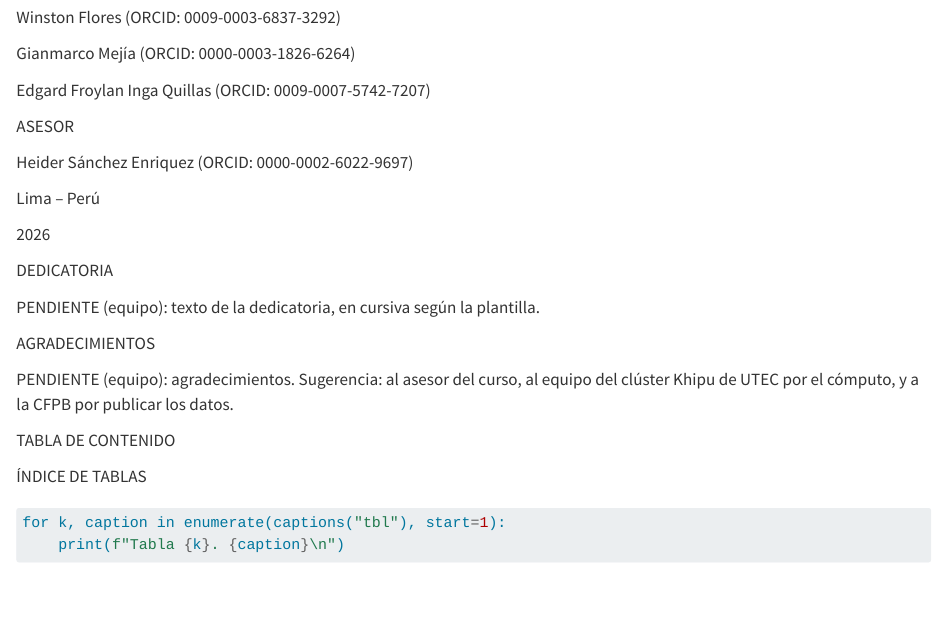
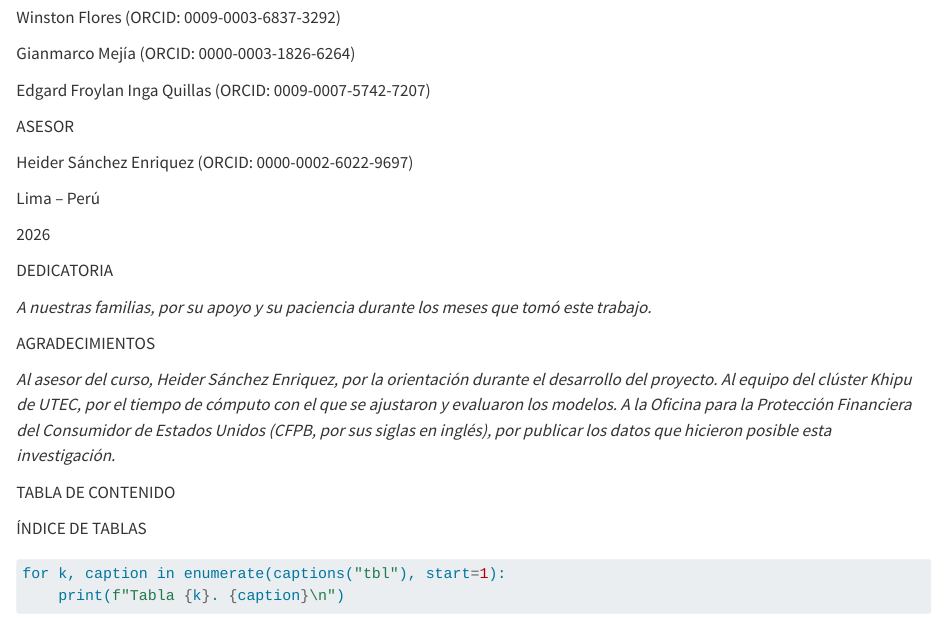
Before and after one commit to Codenid/capstone-claims-triage, a Quarto document (reports/trabajo_investigacion/secciones/00_portada.qmd): the page in a window 1100 px wide, from 310 px down. Rendered offline with R 4.5, knitr and Pandoc in place of Quarto, with nearby package versions; some code elsewhere in the file could not run offline.

Commit message:
Add the dedication and acknowledgements to the cover pages
Replace the two pending markers with the team's texts: the dedication to
the authors' families and the acknowledgements to the course advisor, the
Khipu cluster team at UTEC and the CFPB, both in italics as in the
Escuela de Posgrado template. Re-rendered PDF and Word outputs.

Co-Authored-By: Claude Fable 5.1 <noreply@anthropic.com>

````diff
--- a/reports/trabajo_investigacion/secciones/00_portada.qmd
+++ b/reports/trabajo_investigacion/secciones/00_portada.qmd
@@ -65,9 +65,8 @@ Lima – Perú
 DEDICATORIA
 :::
 
-::: {custom-style="Aviso"}
-PENDIENTE (equipo): texto de la dedicatoria, en cursiva según la plantilla.
-:::
+*A nuestras familias, por su apoyo y su paciencia durante los meses que
+tomó este trabajo.*
 
 ```{=openxml}
 <w:p><w:r><w:br w:type="page"/></w:r></w:p>
@@ -80,9 +79,12 @@ PENDIENTE (equipo): texto de la dedicatoria, en cursiva según la plantilla.
 AGRADECIMIENTOS
 :::
 
-::: {custom-style="Aviso"}
-PENDIENTE (equipo): agradecimientos. Sugerencia: al asesor del curso, al equipo del clúster Khipu de UTEC por el cómputo, y a la CFPB por publicar los datos.
-:::
+*Al asesor del curso, Heider Sánchez Enriquez, por la orientación durante el
+desarrollo del proyecto. Al equipo del clúster Khipu de UTEC, por el tiempo
+de cómputo con el que se ajustaron y evaluaron los modelos. A la Oficina para
+la Protección Financiera del Consumidor de Estados Unidos (CFPB, por sus
+siglas en inglés), por publicar los datos que hicieron posible esta
+investigación.*
 
 ```{=openxml}
 <w:p><w:r><w:br w:type="page"/></w:r></w:p>
````
Also changed, not shown: 2 other files.
